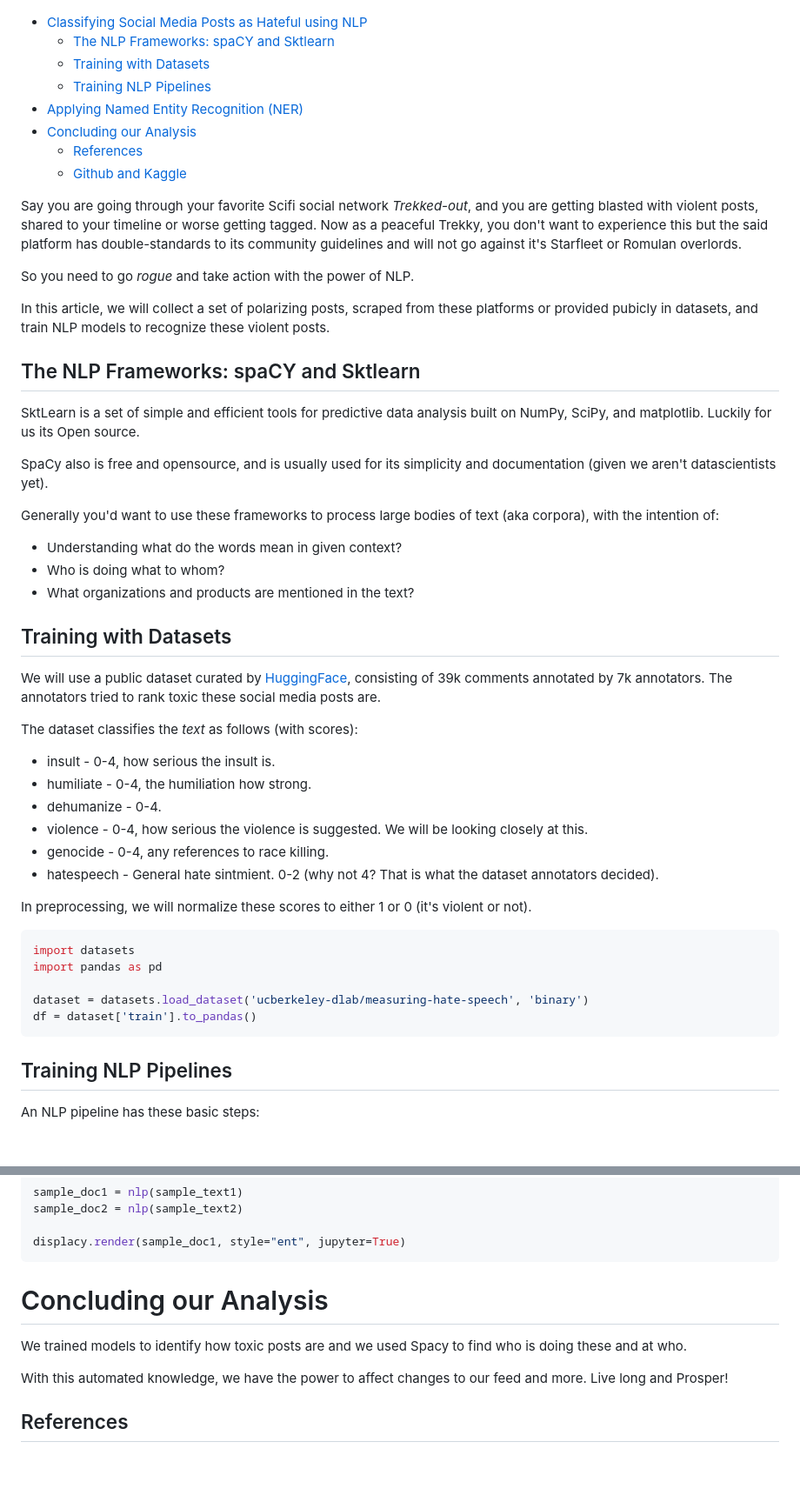
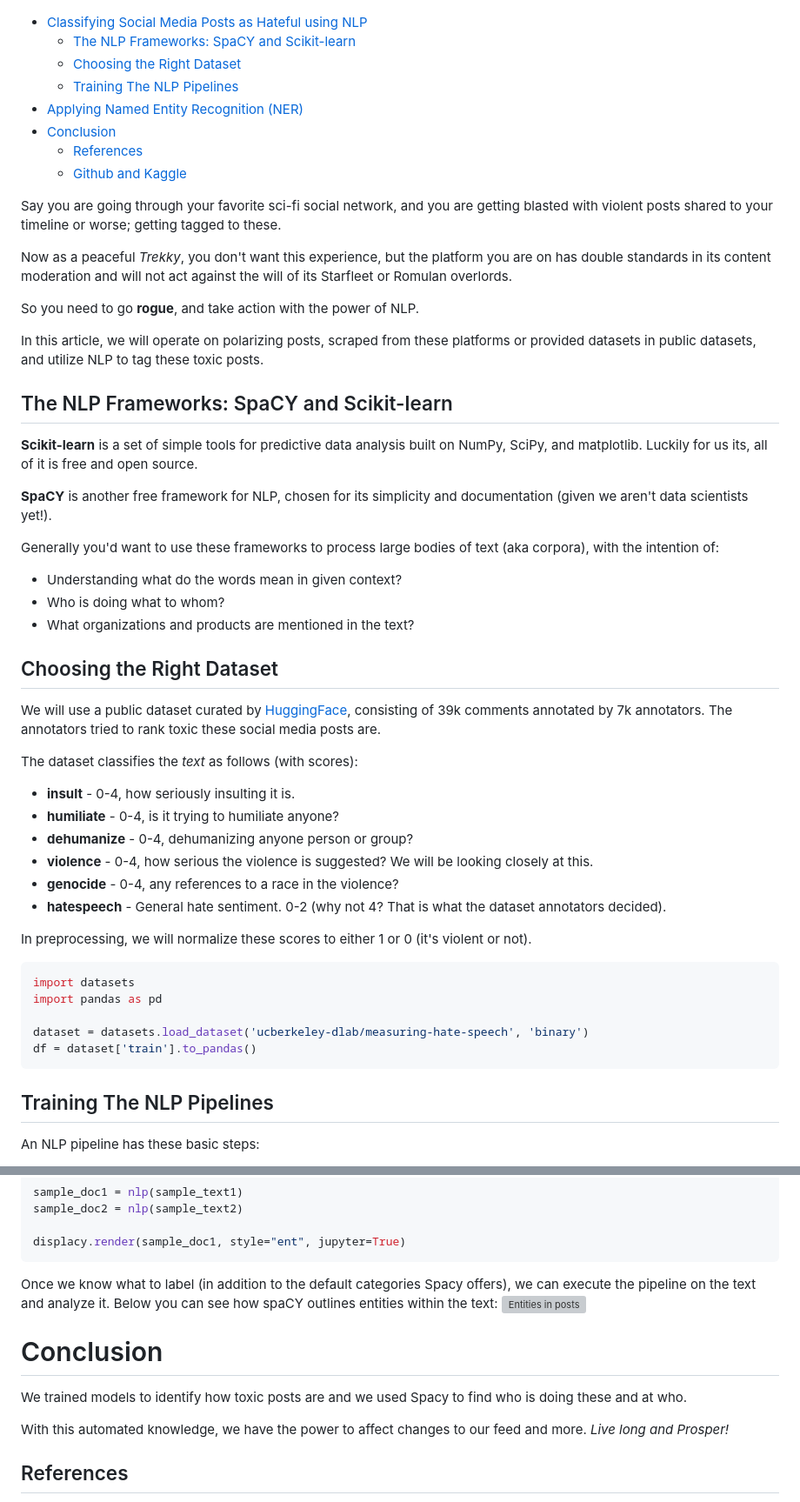
Before and after one commit to adamd1985/tech_articles, a Markdown page: nlp_intro/readme.md, 2 parts joined by grey strips. Shown: that part at 87% size. Drawn GitHub-style; blank space fills up the shorter version; grey boxes are pictures that could not be loaded.

Commit message:
nlp updates

````diff
--- a/nlp_intro/readme.md
+++ b/nlp_intro/readme.md
@@ -4,27 +4,28 @@
 ![Image: image from Star Trek Stands With Our AAPI Community](startrekpeace.JPG "image from Star Trek Stands With Our AAPI Community")
 
 - [Classifying Social Media Posts as Hateful using NLP](#classifying-social-media-posts-as-hateful-using-nlp)
-  - [The NLP Frameworks: spaCY and Sktlearn](#the-nlp-frameworks-spacy-and-sktlearn)
-  - [Training with Datasets](#training-with-datasets)
-  - [Training NLP Pipelines](#training-nlp-pipelines)
+  - [The NLP Frameworks: SpaCY and Scikit-learn](#the-nlp-frameworks-spacy-and-scikit-learn)
+  - [Choosing the Right Dataset](#choosing-the-right-dataset)
+  - [Training The NLP Pipelines](#training-the-nlp-pipelines)
 - [Applying Named Entity Recognition (NER)](#applying-named-entity-recognition-ner)
-- [Concluding our Analysis](#concluding-our-analysis)
+- [Conclusion](#conclusion)
   - [References](#references)
   - [Github and Kaggle](#github-and-kaggle)
 
 
-Say you are going through your favorite Scifi social network _Trekked-out_, and you are getting blasted with violent posts, shared to your timeline or worse getting tagged.
-Now as a peaceful Trekky, you don't want to experience this but the said platform has double-standards to its community guidelines and will not go against it's Starfleet or Romulan overlords.
+Say you are going through your favorite sci-fi social network, and you are getting blasted with violent posts shared to your timeline or worse; getting tagged to these.
 
-So you need to go _rogue_ and take action with the power of NLP.
+Now as a peaceful *Trekky*, you don't want this experience, but the platform you are on has double standards in its content moderation and will not act against the will of its Starfleet or Romulan overlords.
 
-In this article, we will collect a set of polarizing posts, scraped from these platforms or provided pubicly in datasets, and train NLP models to recognize these violent posts.
+So you need to go **rogue**, and take action with the power of NLP.
 
-## The NLP Frameworks: spaCY and Sktlearn
+In this article, we will operate on polarizing posts, scraped from these platforms or provided datasets in public datasets, and utilize NLP to tag these toxic posts.
 
-SktLearn is a set of simple and efficient tools for predictive data analysis built on NumPy, SciPy, and matplotlib. Luckily for us its Open source.
+## The NLP Frameworks: SpaCY and Scikit-learn
 
-SpaCy also is free and opensource, and is usually used for its simplicity and documentation (given we aren't datascientists yet).
+**Scikit-learn** is a set of simple tools for predictive data analysis built on NumPy, SciPy, and matplotlib. Luckily for us its, all of it is free and open source.
+
+**SpaCY** is another free framework for NLP, chosen for its simplicity and documentation (given we aren't data scientists yet!).
 
 Generally you'd want to use these frameworks to process large bodies of text (aka corpora), with the intention of:
 
@@ -32,18 +33,18 @@ Generally you'd want to use these frameworks to process large bodies of text (ak
 - Who is doing what to whom?
 - What organizations and products are mentioned in the text?
 
-## Training with Datasets
+## Choosing the Right Dataset
 
 We will use a public dataset curated by [HuggingFace](https://huggingface.co/datasets/ucberkeley-dlab/measuring-hate-speechWe), consisting of 39k comments annotated by 7k annotators. The annotators tried to rank toxic these social media posts are.
 
 The dataset classifies the _text_ as follows (with scores):
 
-- insult - 0-4, how serious the insult is.
-- humiliate - 0-4, the humiliation how strong.
-- dehumanize - 0-4.
-- violence - 0-4, how serious the violence is suggested. We will be looking closely at this.
-- genocide - 0-4, any references to race killing.
-- hatespeech - General hate sintmient. 0-2 (why not 4? That is what the dataset annotators decided).
+- **insult** - 0-4, how seriously insulting it is.
+- **humiliate** - 0-4, is it trying to humiliate anyone?
+- **dehumanize** - 0-4, dehumanizing anyone person or group?
+- **violence** - 0-4, how serious the violence is suggested? We will be looking closely at this.
+- **genocide** - 0-4, any references to a race in the violence?
+- **hatespeech** - General hate sentiment. 0-2 (why not 4? That is what the dataset annotators decided).
 
 In preprocessing, we will normalize these scores to either 1 or 0 (it's violent or not).
 
@@ -55,7 +56,7 @@ dataset = datasets.load_dataset('ucberkeley-dlab/measuring-hate-speech', 'binary
 df = dataset['train'].to_pandas()
 ```
 
-## Training NLP Pipelines
+## Training The NLP Pipelines
 
 An NLP pipeline has these basic steps:
 
@@ -240,11 +272,15 @@ sample_doc2 = nlp(sample_text2)
 displacy.render(sample_doc1, style="ent", jupyter=True)
 ```
 
-# Concluding our Analysis
+Once we know what to label (in addition to the default categories Spacy offers), we can execute the pipeline on the text and analyze it. Below you can see how spaCY outlines entities within the text:
+![Entities in posts](ner.jpg)
+
+
+# Conclusion
 
 We trained models to identify how toxic posts are and we used Spacy to find who is doing these and at who.
 
-With this automated knowledge, we have the power to affect changes to our feed and more. Live long and Prosper!
+With this automated knowledge, we have the power to affect changes to our feed and more. *Live long and Prosper!*
 
 ## References
 
````
Also changed, not shown: other parts of nlp_intro/readme.md (+34 -3 lines), nlp_intro/ner.JPG (added).
